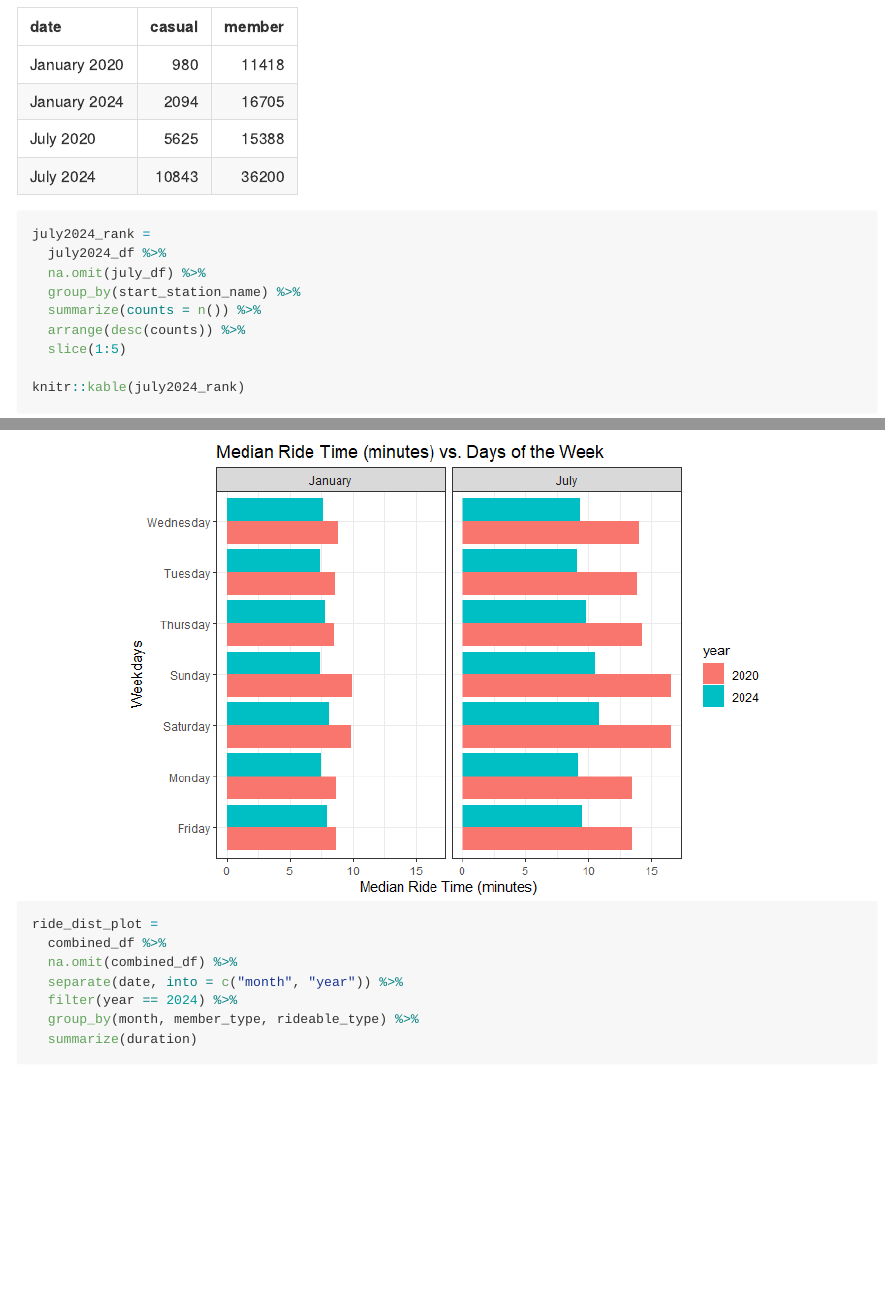
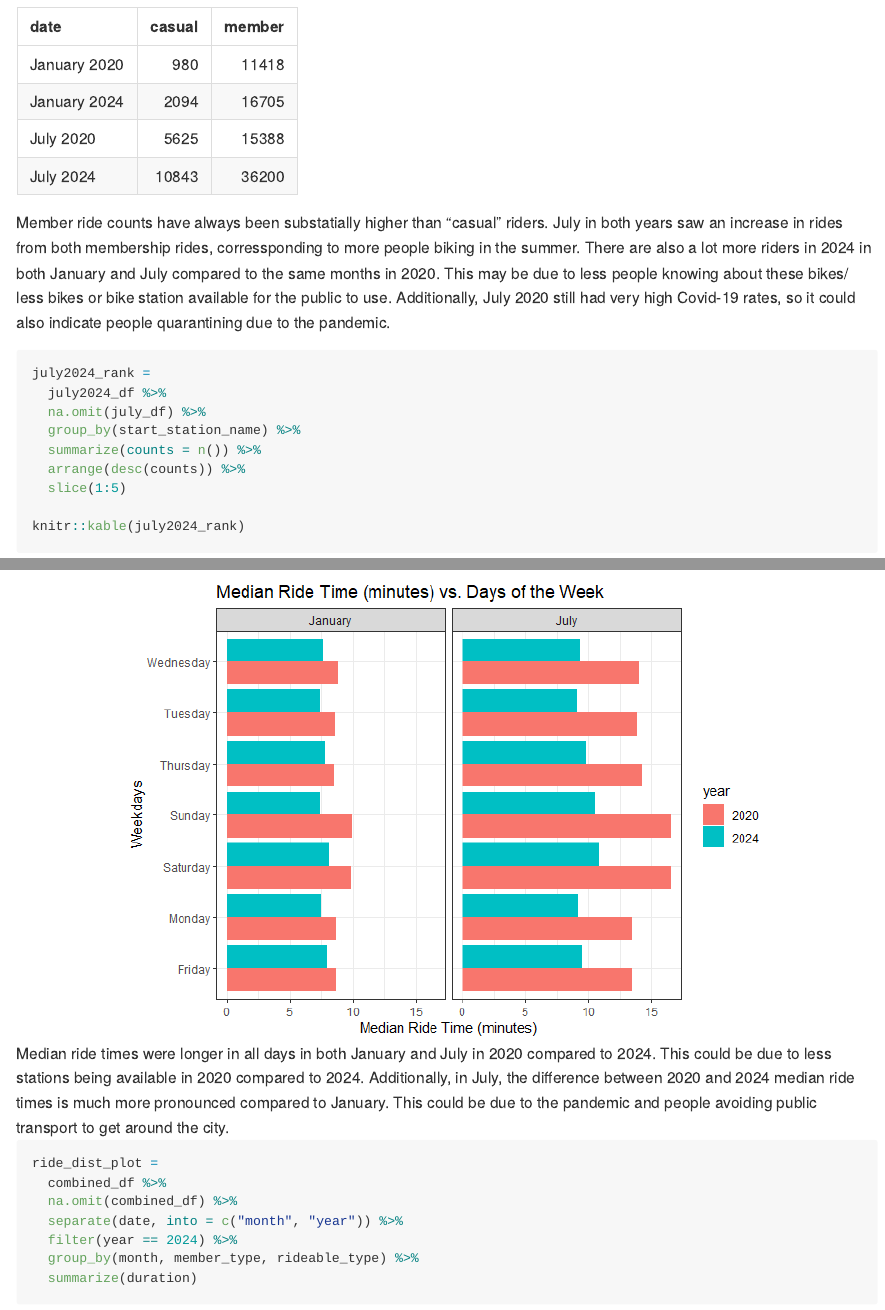
Before and after one commit to adeenamoghni/p8105_hw3_am6592, an R Markdown document (HW_am6592.Rmd): the page in a window 1100 px wide, from 5830 px down, and a second part further down, joined at a grey line. The pictures show the output file HW_am6592.md that the author committed with the source, drawn offline in the style of GitHub; long lines of code are wrapped.

Commit message:
added descriptions to question 3 figures/graphs

````diff
--- a/HW_am6592.Rmd
+++ b/HW_am6592.Rmd
@@ -165,7 +165,7 @@ ride_count =
 knitr::kable(ride_count)
 
 ```
-
+Member ride counts have always been substatially higher than "casual" riders. July in both years saw an increase in rides from both membership rides, corressponding to more people biking in the summer. There are also a lot more riders in 2024 in both January and July compared to the same months in 2020. This may be due to less people knowing about these bikes/ less bikes or bike station available for the public to use. Additionally, July 2020 still had very high Covid-19 rates, so it could also indicate people quarantining due to the pandemic.
 ```{r}
 july2024_rank =
   july2024_df %>%
@@ -195,7 +195,7 @@ ggplot(median_plot, aes(x = median_ride, y = weekdays, fill = year)) +
   theme_bw()
 
 ```
-
+Median ride times were longer in all days in both January and July in 2020 compared to 2024. This could be due to less stations being available in 2020 compared to 2024. Additionally, in July, the difference between 2020 and 2024 median ride times is much more pronounced compared to January. This could be due to the pandemic and people avoiding public transport to get around the city.
 
 ```{r}
 ride_dist_plot =
````
Also changed, not shown: HW_am6592.md, HW_am6592.Rmd (1 more changed lines).
